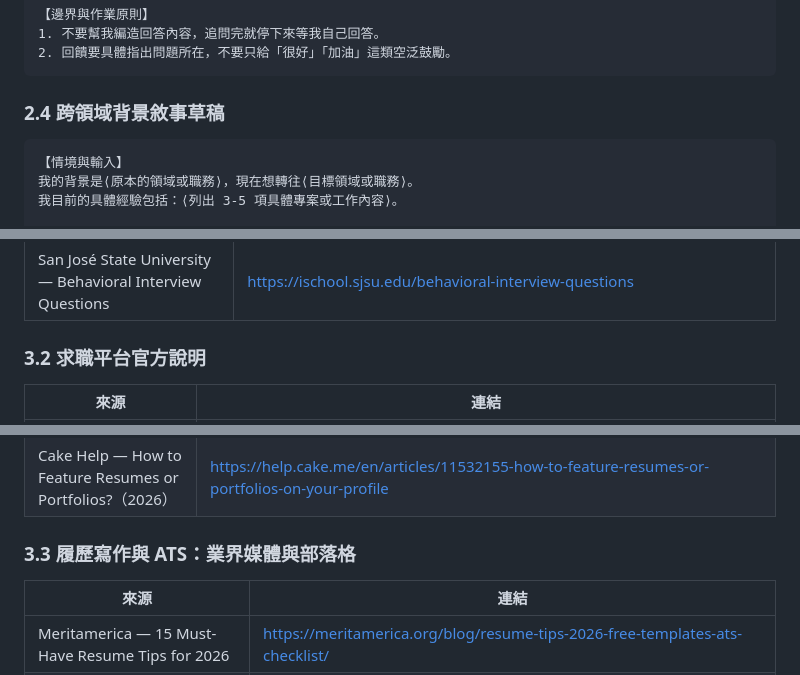
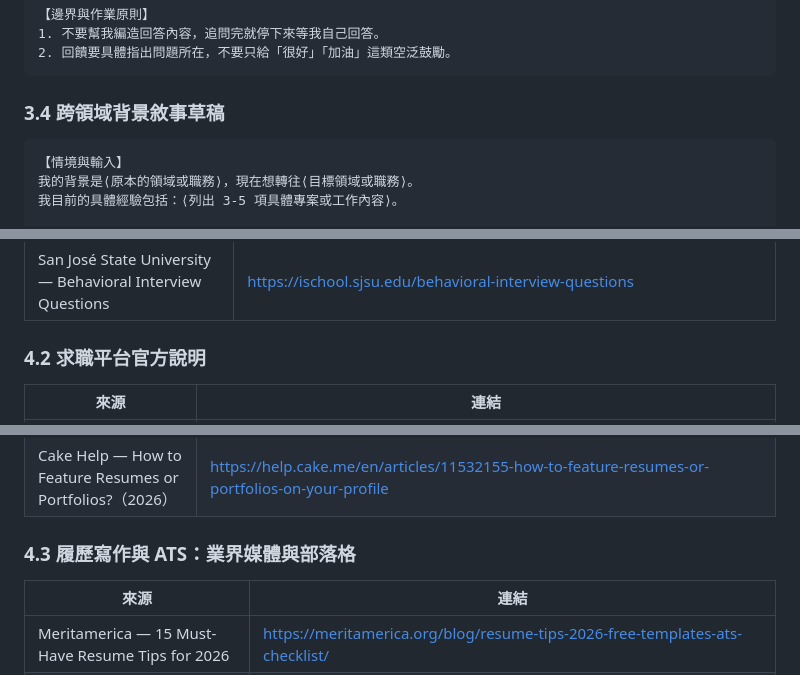
Before and after one commit to wayhong0928/job-hunt-guide, a Markdown page: docs/toolbox.md, 3 parts joined by grey strips. Drawn GitHub-style.

````diff
--- a/docs/toolbox.md
+++ b/docs/toolbox.md
@@ -118,7 +132,7 @@
 2. 回饋要具體指出問題所在，不要只給「很好」「加油」這類空泛鼓勵。
 ```
 
-### 2.4 跨領域背景敘事草稿
+### 3.4 跨領域背景敘事草稿
 
 ```
 【情境與輸入】
@@ -170,7 +184,7 @@
 | MIT CAPD — Using the STAR Method | <https://capd.mit.edu/resources/the-star-method-for-behavioral-interviews/> |
 | San José State University — Behavioral Interview Questions | <https://ischool.sjsu.edu/behavioral-interview-questions> |
 
-### 3.2 求職平台官方說明
+### 4.2 求職平台官方說明
 
 | 來源 | 連結 |
 |---|---|
@@ -203,7 +217,7 @@
 | Cake Help — How to Link My Portfolio to Resume?（2026） | <https://help.cake.me/en/articles/11532189-how-to-link-my-portfolio-to-resume-on-cake> |
 | Cake Help — How to Feature Resumes or Portfolios?（2026） | <https://help.cake.me/en/articles/11532155-how-to-feature-resumes-or-portfolios-on-your-profile> |
 
-### 3.3 履歷寫作與 ATS：業界媒體與部落格
+### 4.3 履歷寫作與 ATS：業界媒體與部落格
 
 | 來源 | 連結 |
 |---|---|
````
Also changed, not shown: other parts of docs/toolbox.md (+27 -12 lines).
